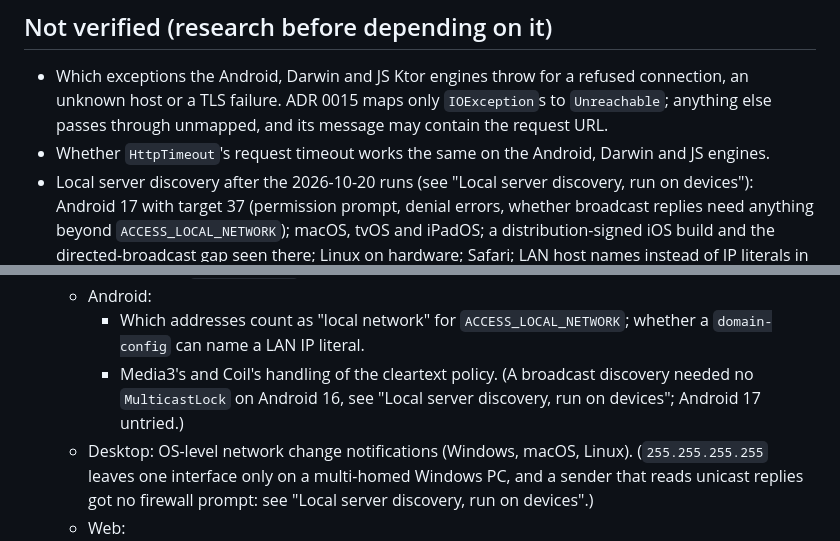
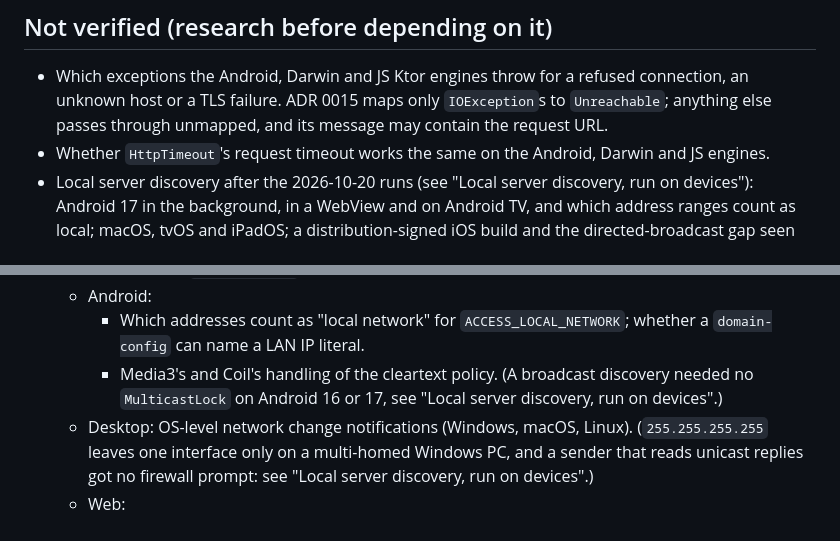
Before and after one commit to skeksik/Current, a Markdown page: docs/platform-notes.md, 2 parts joined by grey strips. Rendered like a GitHub page.

```diff
--- a/docs/platform-notes.md
+++ b/docs/platform-notes.md
@@ -1204,8 +1218,8 @@ ran in a Docker container in bridge mode on a NAS OS, on the same /24 as every c
 - Which exceptions the Android, Darwin and JS Ktor engines throw for a refused connection, an unknown host or a TLS failure. ADR 0015
   maps only `IOException`s to `Unreachable`; anything else passes through unmapped, and its message may contain the request URL.
 - Whether `HttpTimeout`'s request timeout works the same on the Android, Darwin and JS engines.
-- Local server discovery after the 2026-10-20 runs (see "Local server discovery, run on devices"): Android 17 with target 37 (permission
-  prompt, denial errors, whether broadcast replies need anything beyond `ACCESS_LOCAL_NETWORK`); macOS, tvOS and iPadOS; a distribution-signed
+- Local server discovery after the 2026-10-20 runs (see "Local server discovery, run on devices"): Android 17 in the background, in a
+  WebView and on Android TV, and which address ranges count as local; macOS, tvOS and iPadOS; a distribution-signed
   iOS build and the directed-broadcast gap seen there; Linux on hardware; Safari; LAN host names instead of IP literals in browsers; a
   server on host networking (its `Address` field).
 - For the video spikes: desktop playback on hybrid-GPU laptops and lower-end GPUs (ADR 0010 measured one desktop with an RTX 5090), tone-mapped output
@@ -1277,8 +1291,8 @@ ran in a Docker container in bridge mode on a NAS OS, on the same /24 as every c
     - Whether `NWPathMonitor` fires for a Wi-Fi to Wi-Fi switch.
   - Android:
     - Which addresses count as "local network" for `ACCESS_LOCAL_NETWORK`; whether a `domain-config` can name a LAN IP literal.
-    - Media3's and Coil's handling of the cleartext policy. (A broadcast discovery needed no `MulticastLock` on Android 16, see
-      "Local server discovery, run on devices"; Android 17 untried.)
+    - Media3's and Coil's handling of the cleartext policy. (A broadcast discovery needed no `MulticastLock` on Android 16 or 17, see
+      "Local server discovery, run on devices".)
   - Desktop: OS-level network change notifications (Windows, macOS, Linux). (`255.255.255.255` leaves one interface only on a
     multi-homed Windows PC, and a sender that reads unicast replies got no firewall prompt: see "Local server discovery, run on devices".)
   - Web:
```
Also changed, not shown: other parts of docs/platform-notes.md (+20 -6 lines), docs/roadmap.md (+2 -1 lines).
